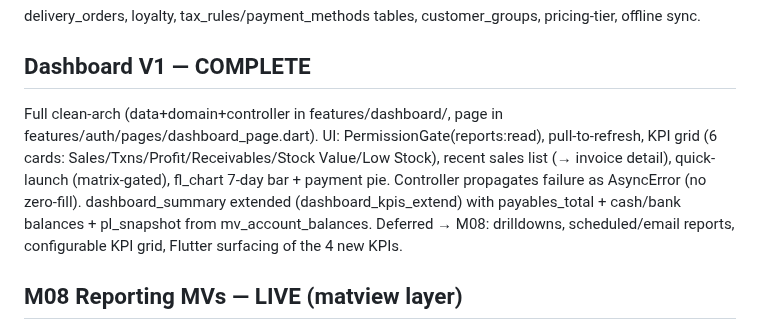
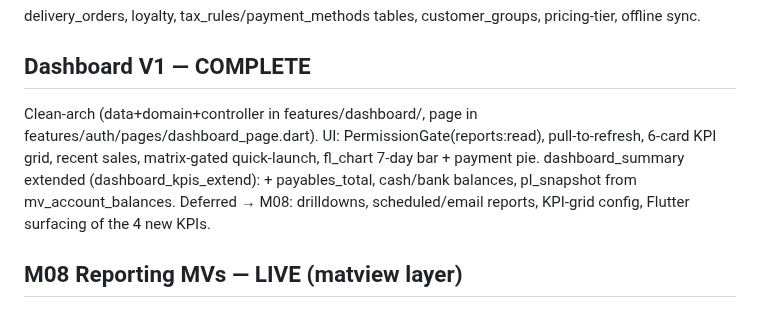
Before and after one commit to RaoAhmadRaza/posapplication-, a Markdown page: docs/PROJECT_STATE.md, the part around the change. Drawn GitHub-style.

Commit message:
docs(reporting): trim PROJECT_STATE dashboard block to line cap

```diff
--- a/docs/PROJECT_STATE.md
+++ b/docs/PROJECT_STATE.md
@@ -97,12 +97,11 @@ delivery_orders, loyalty, tax_rules/payment_methods tables, customer_groups, pri
 
 ## Dashboard V1 — COMPLETE
 
-Full clean-arch (data+domain+controller in features/dashboard/, page in features/auth/pages/dashboard_page.dart).
-UI: PermissionGate(reports:read), pull-to-refresh, KPI grid (6 cards: Sales/Txns/Profit/Receivables/Stock
-Value/Low Stock), recent sales list (→ invoice detail), quick-launch (matrix-gated), fl_chart 7-day bar + payment
-pie. Controller propagates failure as AsyncError (no zero-fill). dashboard_summary extended (dashboard_kpis_extend)
-with payables_total + cash/bank balances + pl_snapshot from mv_account_balances. Deferred → M08: drilldowns,
-scheduled/email reports, configurable KPI grid, Flutter surfacing of the 4 new KPIs.
+Clean-arch (data+domain+controller in features/dashboard/, page in features/auth/pages/dashboard_page.dart). UI:
+PermissionGate(reports:read), pull-to-refresh, 6-card KPI grid, recent sales, matrix-gated quick-launch, fl_chart
+7-day bar + payment pie. dashboard_summary extended (dashboard_kpis_extend): + payables_total, cash/bank balances,
+pl_snapshot from mv_account_balances. Deferred → M08: drilldowns, scheduled/email reports, KPI-grid config,
+Flutter surfacing of the 4 new KPIs.
 
 ## M08 Reporting MVs — LIVE (matview layer)
 migration reporting_materialized_views: 6 matviews refreshed CONCURRENTLY by fn_refresh_materialized_views
```
